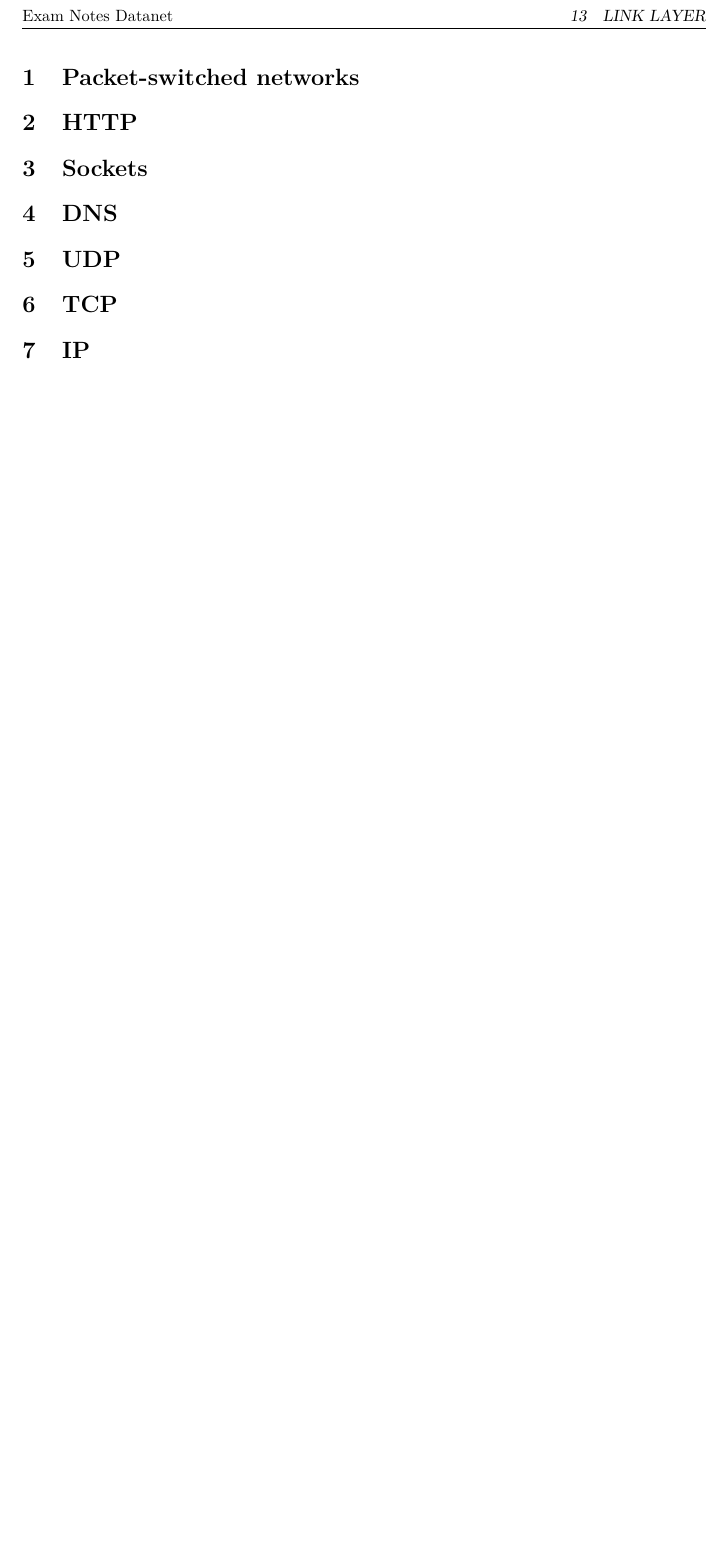
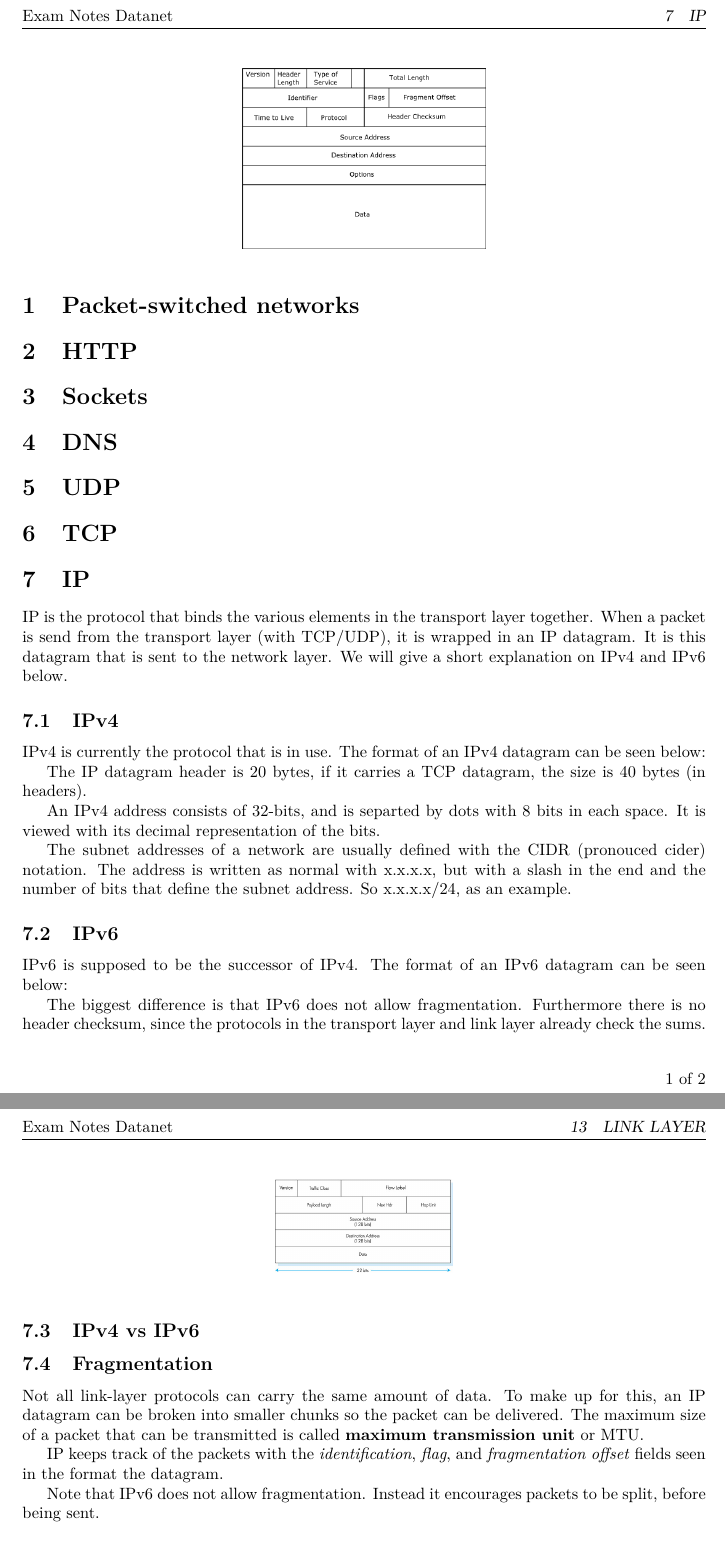
Before and after one commit to alathon/Datanet-Exam-2012, a LaTeX document (report.tex, which reads ip.tex): part of page 3 of 3 before the commit and two parts of pages 3 and 4 of 4 after it, the two joined at a grey line, cut so that both start at the same text, the shorter picture padded with empty space. Compiled offline with pdfLaTeX.

Commit message:
added things in ip. pictures are of datagram format.

```diff
--- a/ip.tex
+++ b/ip.tex
@@ -1 +1,58 @@
 \section{IP}
+IP is the protocol that binds the various elements in the transport
+layer together. When a packet is send from the transport layer (with
+TCP/UDP), it is wrapped in an IP datagram. It is this datagram that is
+sent to the network layer. We will give a short explanation on IPv4
+and IPv6 below.
+
+\subsection{IPv4}
+IPv4 is currently the protocol that is in use. The format of an IPv4
+datagram can be seen below:
+
+\begin{figure}
+  \begin{center}
+    \includegraphics[scale=0.5]{IPv4dg.png}
+  \end{center}
+\end{figure}
+
+The IP datagram header is 20 bytes, if it carries a TCP datagram, the
+size is 40 bytes (in headers).
+
+An IPv4 address consists of 32-bits, and is separted by dots with 8
+bits in each space. It is viewed with its decimal representation of
+the bits.
+
+The subnet addresses of a network are usually defined with the CIDR
+(pronouced cider) notation. The address is written as normal with
+x.x.x.x, but with a slash in the end and the number of bits that
+define the subnet address. So x.x.x.x/24, as an example.
+
+\subsection{IPv6}
+IPv6 is supposed to be the successor of IPv4. The format of an IPv6
+datagram can be seen below:
+
+\begin{figure}
+  \begin{center}
+    \includegraphics[scale=0.5]{04-40.jpg}
+  \end{center}
+\end{figure}
+
+The biggest difference is that IPv6 does not allow
+fragmentation. Furthermore there is no header checksum, since the
+protocols in the transport layer and link layer already check the
+sums.
+
+\subsection{IPv4 vs IPv6}
+
+\subsection{Fragmentation}
+Not all link-layer protocols can carry the same amount of data. To
+make up for this, an IP datagram can be broken into smaller chunks so
+the packet can be delivered. The maximum size of a packet that can be
+transmitted is called \textbf{maximum transmission unit} or MTU.
+
+IP keeps track of the packets with the \textit{identification},
+\textit{flag}, and \textit{fragmentation offset} fields seen in the
+format the datagram.
+
+Note that IPv6 does not allow fragmentation. Instead it encourages
+packets to be split, before being sent.
```
Also changed, not shown: topics.tex (+2 -0 lines), 04-40.jpg (added), IPv4dg.png (added).
